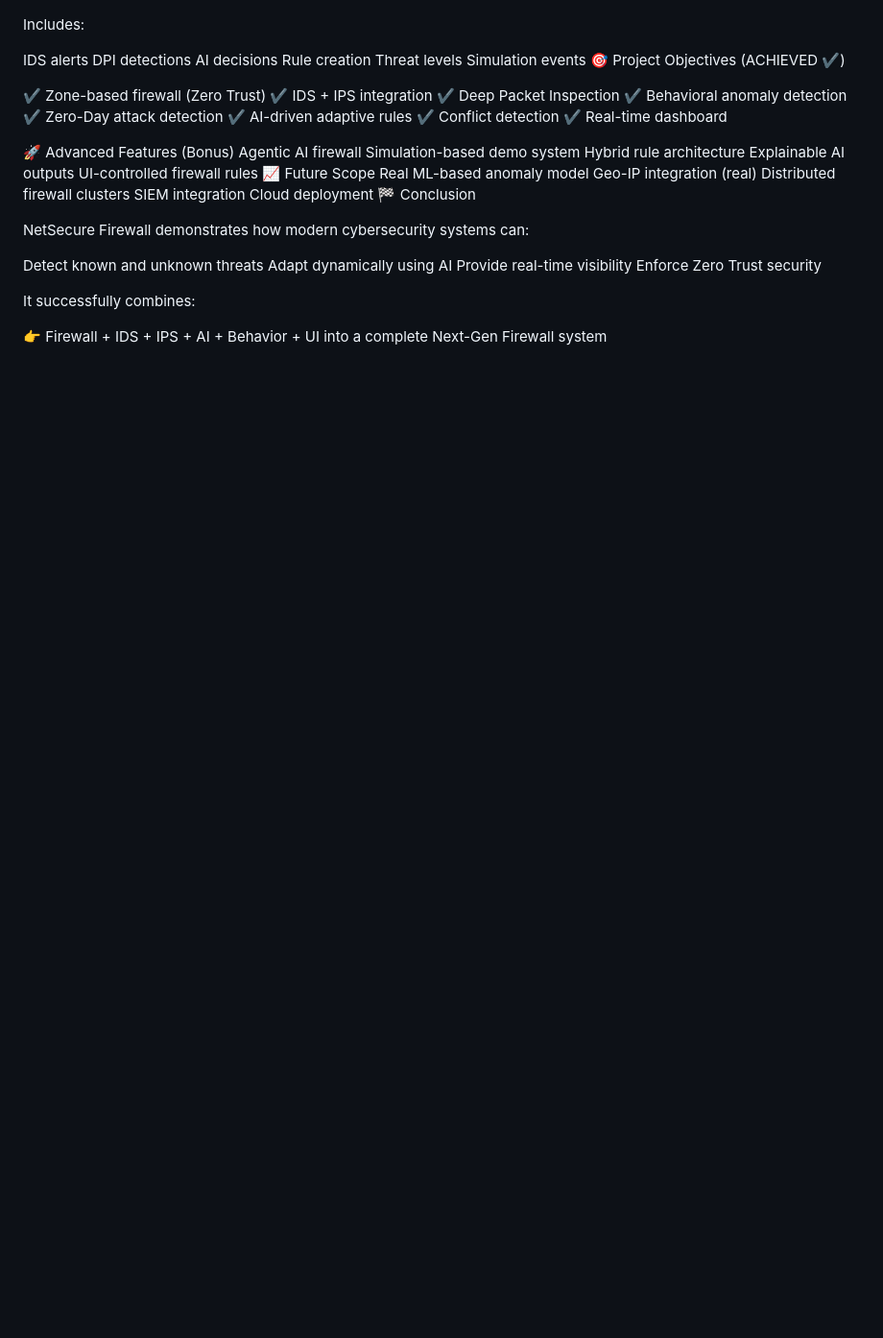
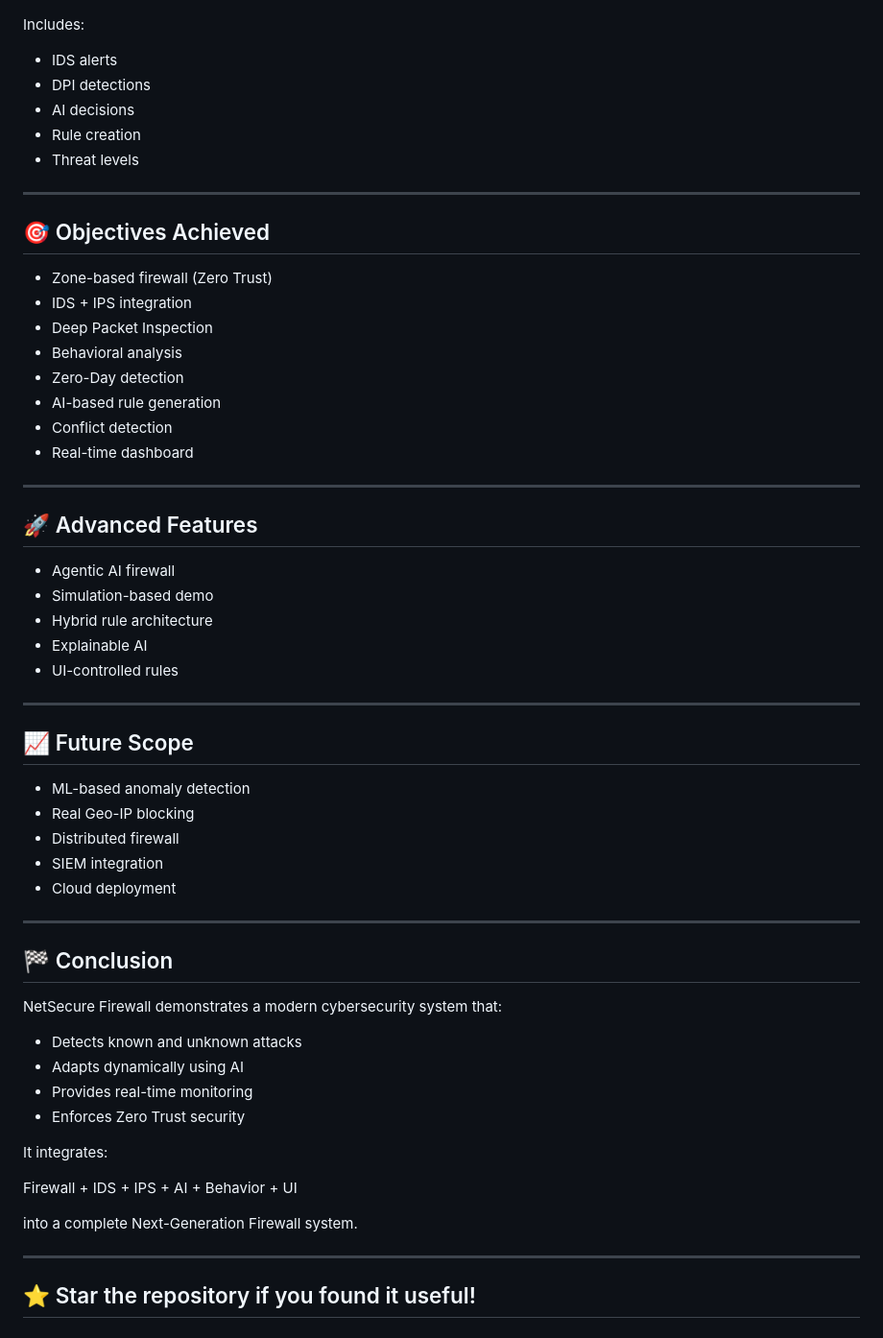
Before and after one commit to Shivansh788/NetSecure-Firewall, a Markdown page: README.md, the part around one of its changes. Shown at 96% size. Rendered like a GitHub page; blank space fills up the shorter version.

```diff
--- a/README.md
+++ b/README.md
@@ -214,46 +259,62 @@ All events stored in:
 logs/events.log
 
 Includes:
+- IDS alerts
+- DPI detections
+- AI decisions
+- Rule creation
+- Threat levels
 
-IDS alerts
-DPI detections
-AI decisions
-Rule creation
-Threat levels
-Simulation events
-🎯 Project Objectives (ACHIEVED ✔)
+---
 
-✔ Zone-based firewall (Zero Trust)
-✔ IDS + IPS integration
-✔ Deep Packet Inspection
-✔ Behavioral anomaly detection
-✔ Zero-Day attack detection
-✔ AI-driven adaptive rules
-✔ Conflict detection
-✔ Real-time dashboard
+## 🎯 Objectives Achieved
 
-🚀 Advanced Features (Bonus)
-Agentic AI firewall
-Simulation-based demo system
-Hybrid rule architecture
-Explainable AI outputs
-UI-controlled firewall rules
-📈 Future Scope
-Real ML-based anomaly model
-Geo-IP integration (real)
-Distributed firewall clusters
-SIEM integration
-Cloud deployment
-🏁 Conclusion
+- Zone-based firewall (Zero Trust)
+- IDS + IPS integration
+- Deep Packet Inspection
+- Behavioral analysis
+- Zero-Day detection
+- AI-based rule generation
+- Conflict detection
+- Real-time dashboard
 
-NetSecure Firewall demonstrates how modern cybersecurity systems can:
+---
 
-Detect known and unknown threats
-Adapt dynamically using AI
-Provide real-time visibility
-Enforce Zero Trust security
+## 🚀 Advanced Features
 
-It successfully combines:
+- Agentic AI firewall
+- Simulation-based demo
+- Hybrid rule architecture
+- Explainable AI
+- UI-controlled rules
 
-👉 Firewall + IDS + IPS + AI + Behavior + UI
-into a complete Next-Gen Firewall system
+---
+
+## 📈 Future Scope
+
+- ML-based anomaly detection
+- Real Geo-IP blocking
+- Distributed firewall
+- SIEM integration
+- Cloud deployment
+
+---
+
+## 🏁 Conclusion
+
+NetSecure Firewall demonstrates a modern cybersecurity system that:
+
+- Detects known and unknown attacks
+- Adapts dynamically using AI
+- Provides real-time monitoring
+- Enforces Zero Trust security
+
+It integrates:
+
+Firewall + IDS + IPS + AI + Behavior + UI
+
+into a complete Next-Generation Firewall system.
+
+---
+
+## ⭐ Star the repository if you found it useful!
```
Also changed, not shown: other parts of README.md (+222 -177 lines).
